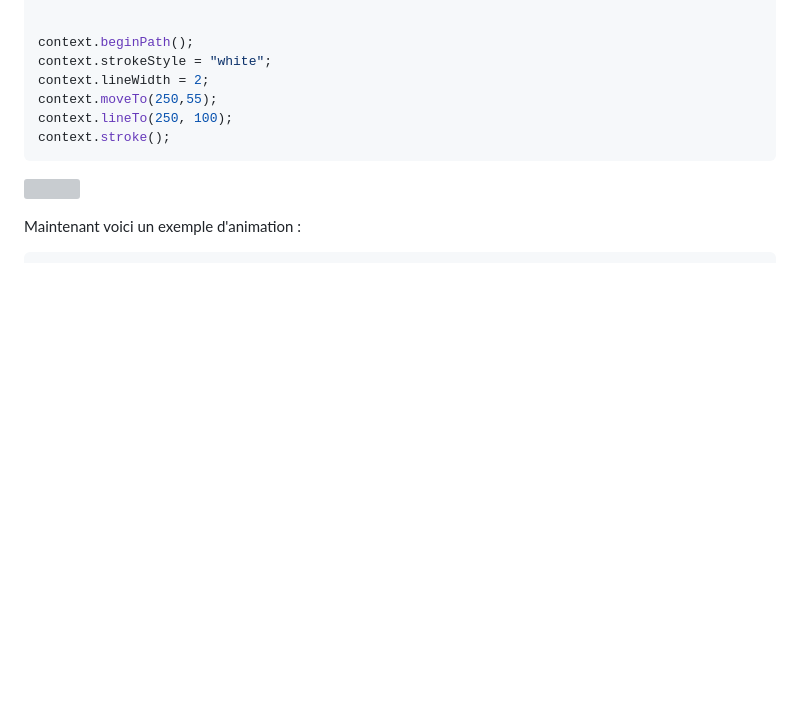
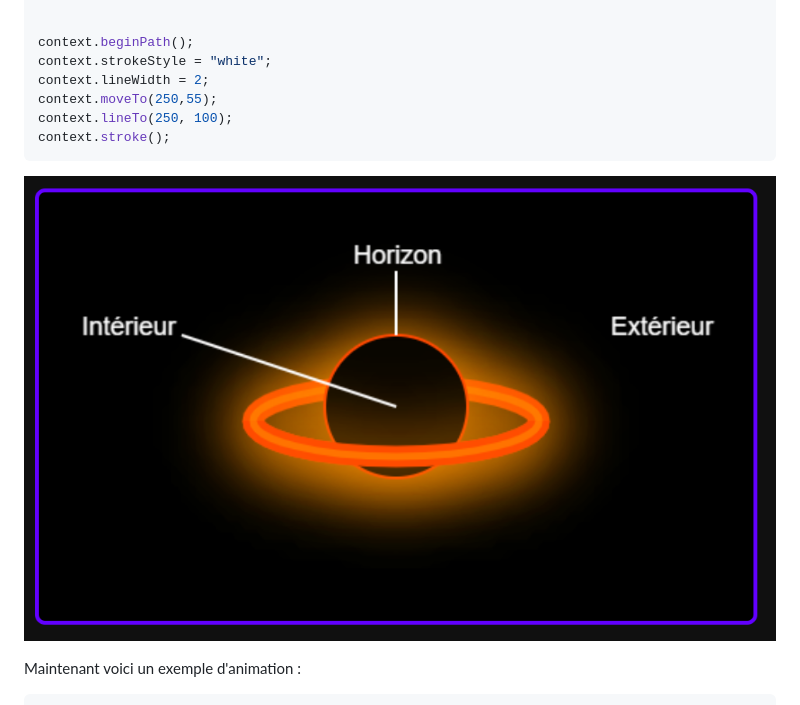
Before and after one commit to catiaa24/oc25_catia, a Markdown page: 2_web/README.md, the part around the change. GitHub-like rendering; blank space fills up the shorter version; grey boxes are pictures that could not be loaded.

Commit message:
Changement du README.md

`````diff
--- a/2_web/README.md
+++ b/2_web/README.md
@@ -898,7 +898,7 @@ context.lineTo(250, 100);
 context.stroke();
 ````
 
-![](images/maquette/trounoir.png)
+![](images/trounoir.png)
 
 Maintenant voici un exemple d'animation :
 
`````
